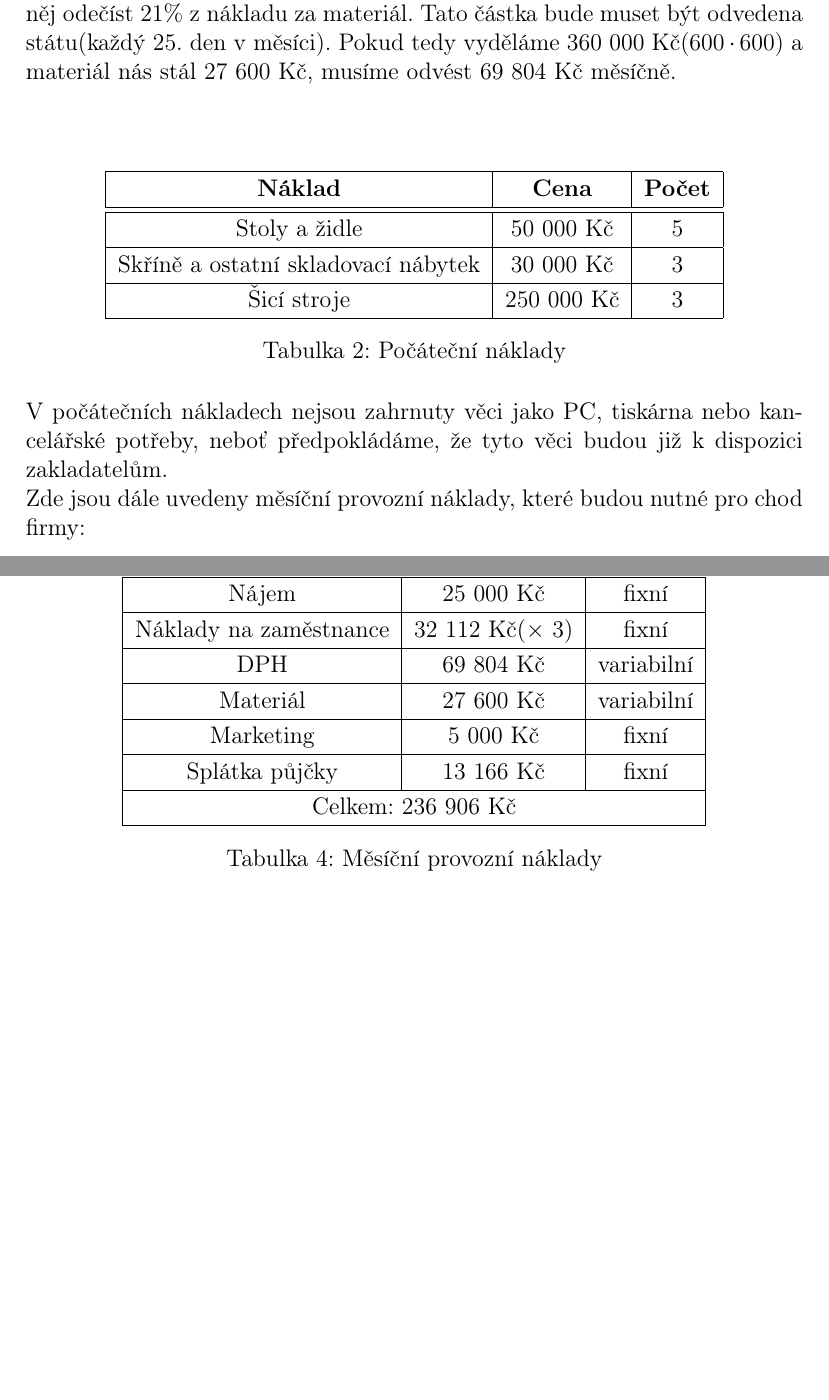
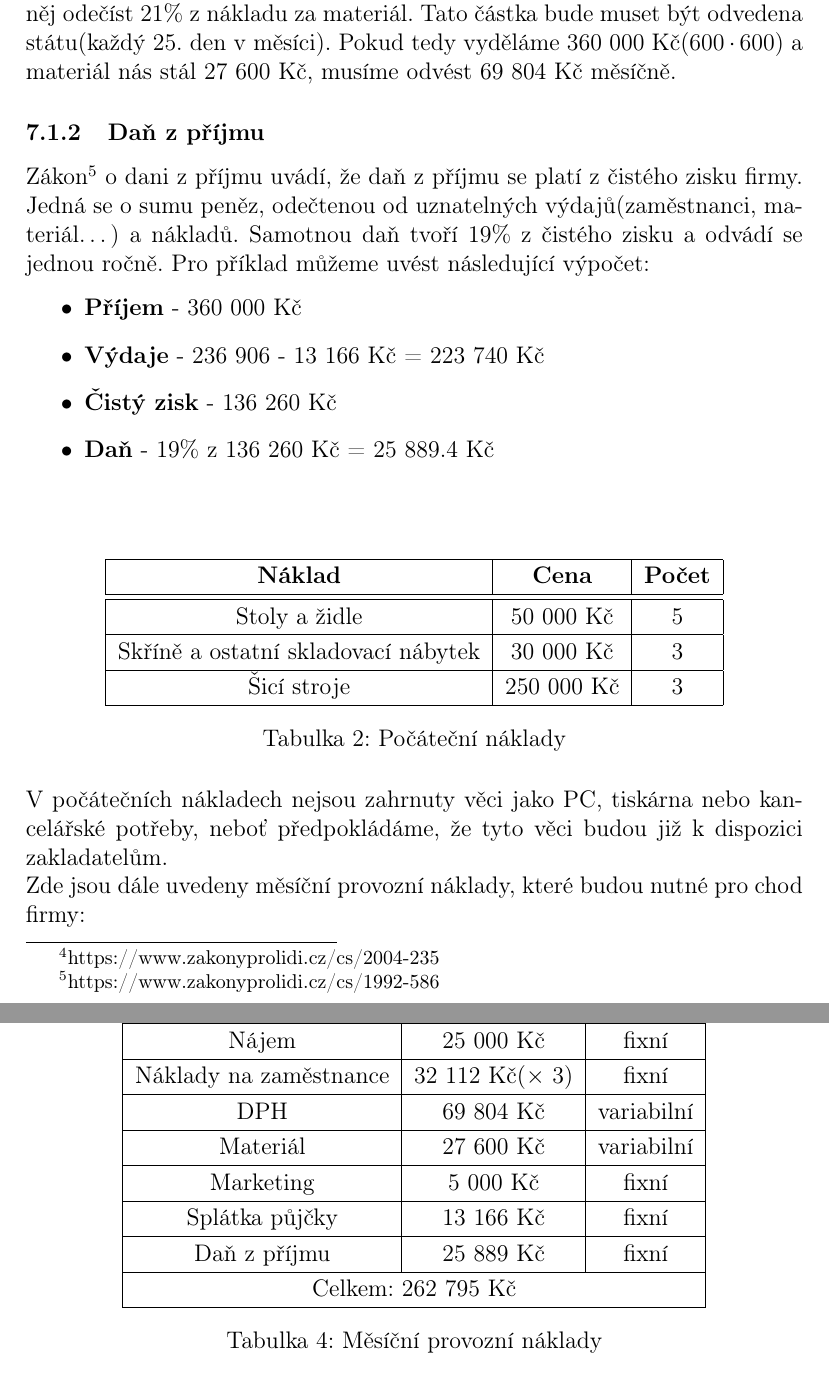
Before and after one commit to KoblizekXD/podnikatelske-zamery, a LaTeX document (podnikatelske_zamery.tex): two parts of pages 18 and 19 of 22, joined at a grey line, cut so that both start at the same text, the shorter picture padded with empty space. Compiled offline with pdfLaTeX.

Commit message:
dan z prijmu

```diff
--- a/podnikatelske_zamery.tex
+++ b/podnikatelske_zamery.tex
@@ -477,6 +477,20 @@ Tato částka bude muset být odvedena státu(každý 25. den v měsíci).
 Pokud tedy vyděláme 360 000 Kč($600\cdot 600$) a materiál nás stál 27 600 Kč,
 musíme odvést 69 804 Kč měsíčně.
 
+\subsubsection{Daň z příjmu}
+
+Zákon\footnote{https://www.zakonyprolidi.cz/cs/1992-586} o dani z příjmu uvádí, že
+daň z příjmu se platí z čistého zisku firmy. Jedná se o sumu peněz, odečtenou
+od uznatelných výdajů(zaměstnanci, materiál\dots) a nákladů. Samotnou daň
+tvoří 19\% z čistého zisku a odvádí se jednou ročně. Pro příklad
+můžeme uvést následující výpočet:
+\begin{itemize}
+  \item \textbf{Příjem} - 360 000 Kč
+  \item \textbf{Výdaje} - 236 906 - 13 166 Kč = 223 740 Kč
+  \item \textbf{Čistý zisk} - 136 260 Kč
+  \item \textbf{Daň} - 19\% z 136 260 Kč = 25 889.4 Kč
+\end{itemize}
+
 \vspace{30pt}
 
 \begin{table}[h]
@@ -537,7 +551,9 @@ předpokládáme, že tyto věci budou již k dispozici zakladatelům.
     \hline
     Splátka půjčky & 13 166 Kč & fixní \\
     \hline
-    \multicolumn{3}{|c|}{Celkem: 236 906 Kč} \tabularnewline
+    Daň z příjmu & 25 889 Kč & fixní \\
+    \hline
+    \multicolumn{3}{|c|}{Celkem: 262 795 Kč} \tabularnewline
     \hline
   \end{tabular}
   \caption{Měsíční provozní náklady}
```
Also changed, not shown: podnikatelske_zamery.pdf.
